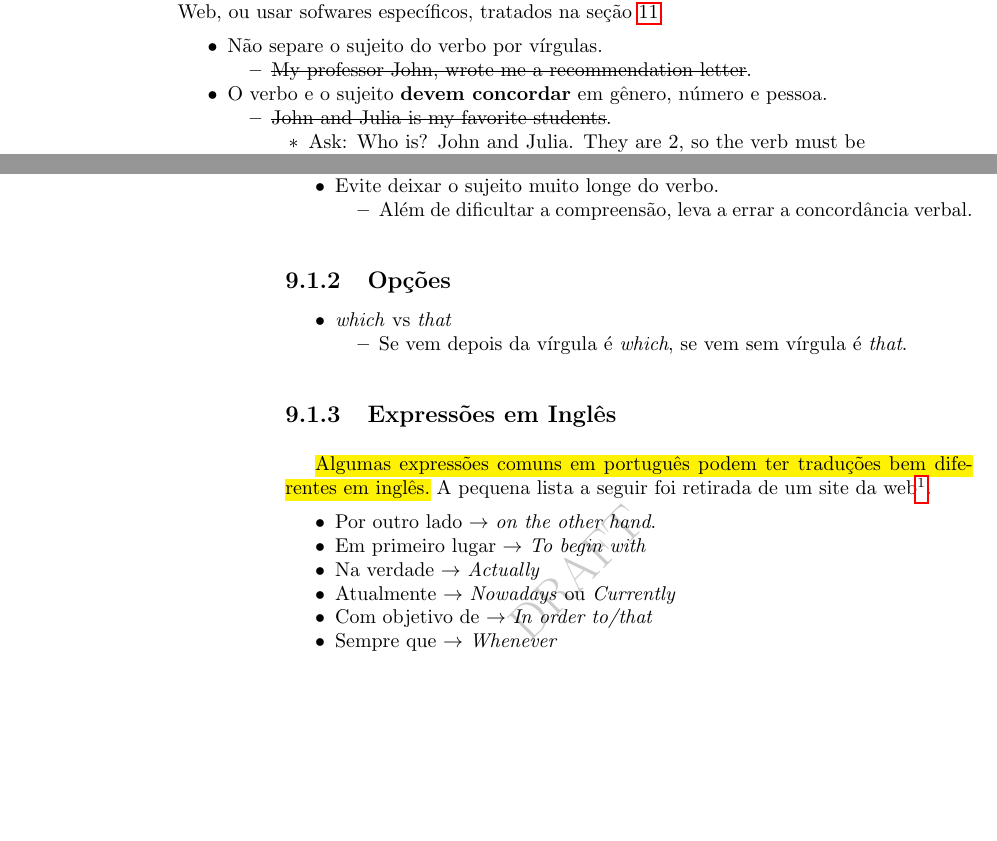
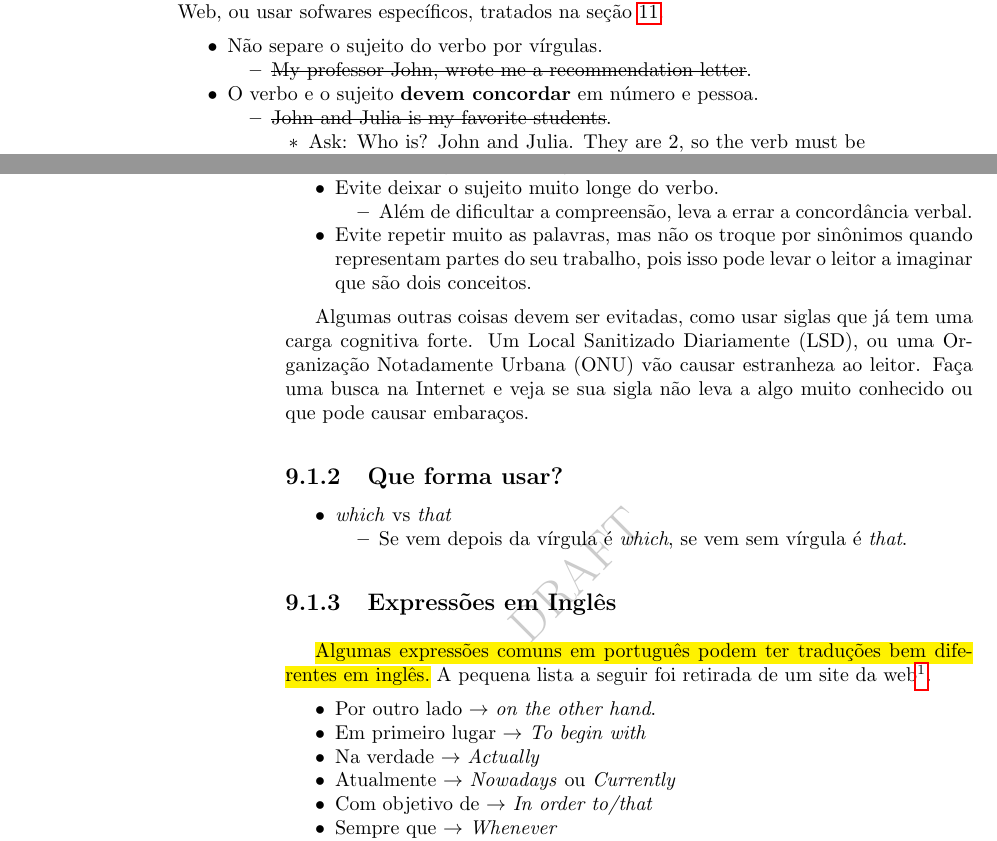
Before and after one commit to xexeo/DicasDeEscritaCientifica, a LaTeX book (main.tex): two parts of pages 25 and 26 of 36, joined at a grey line, cut so that both start at the same text, the shorter picture padded with empty space. Compiled offline with pdfLaTeX.

Commit message:
nightly build - cuidado com acrônimos

```diff
--- a/main.tex
+++ b/main.tex
@@ -435,7 +435,7 @@ Se estivermos em dúvida sobre algumas dessas, como se não sabemos qual o tempo
 \begin{outline}
     \1 Não separe o sujeito do verbo por vírgulas.
     \2 \sout{My professor John, wrote me a recommendation letter}.
-    \1 O verbo e o sujeito \textbf{devem concordar} em gênero, número e pessoa.
+    \1 O verbo e o sujeito \textbf{devem concordar} em número e pessoa.
     \2 \sout{John and Julia is my favorite students}.
         \3 Ask: Who is? John and Julia. They are 2, so the verb must be in the plural (Who are?).
     \2 John and Julia are my favorite students.
@@ -452,9 +455,13 @@ Se estivermos em dúvida sobre algumas dessas, como se não sabemos qual o tempo
 \1 Evite sentenças muito longas.
 \1 Evite deixar o sujeito muito longe do verbo.
 \2 Além de dificultar a compreensão, leva a errar a concordância verbal.
+\1 Evite repetir muito as palavras, mas não os troque por sinônimos quando representam partes do seu trabalho, pois isso pode levar o leitor a imaginar que são dois conceitos.
 \end{outline}
 
-\subsection{Opções}
+Algumas outras coisas devem ser evitadas, como usar siglas que já tem uma carga cognitiva forte. Um Local Sanitizado Diariamente (LSD), ou uma Organização Notadamente Urbana (ONU) vão causar estranheza ao leitor. Faça uma busca na Internet e veja se sua sigla não leva a algo muito conhecido ou que pode causar embaraços.
+
+
+\subsection{Que forma usar?}
 
 \begin{outline}
 \1 \textit{which} vs \textit{that}
```
Also changed, not shown: main.pdf, main.tex (3 more changed lines).
